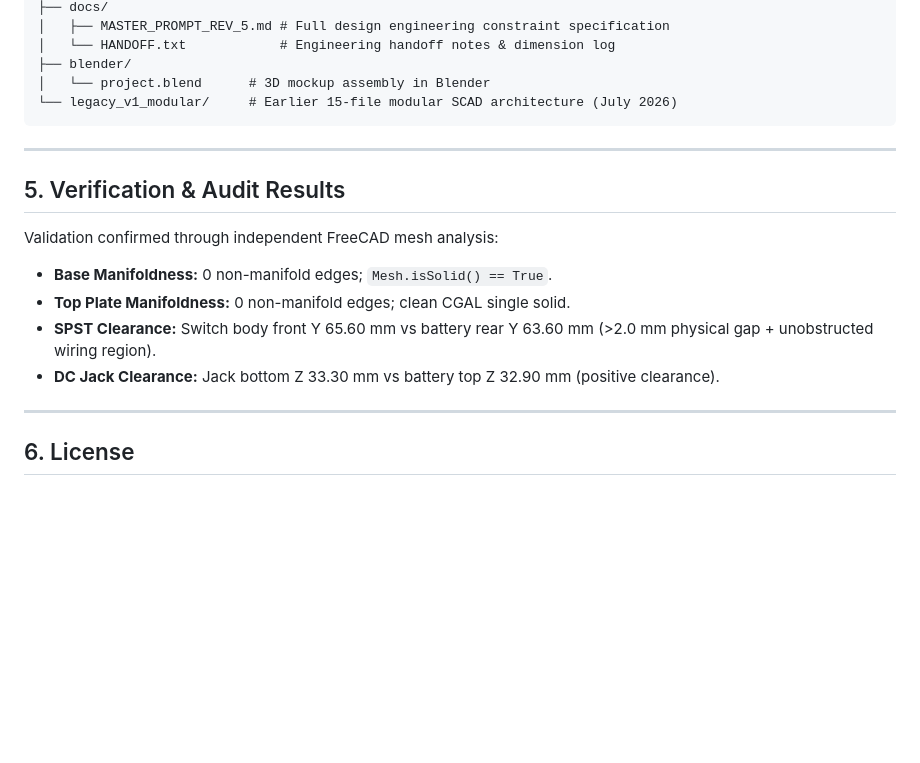
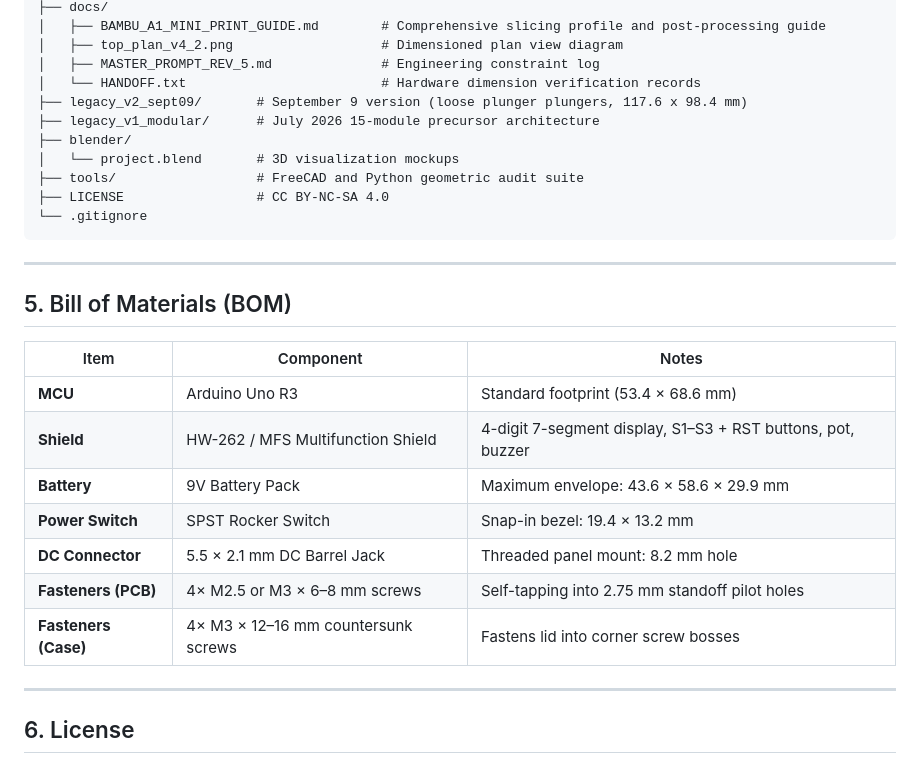
Before and after one commit to tumesh007/arduino-multifunction-shield-case, a Markdown page: README.md, the part around one of its changes. Rendered like a GitHub page; blank space fills up the shorter version.

````diff
--- a/README.md
+++ b/README.md
@@ -70,20 +89,30 @@ Verified and validated via OpenSCAD CGAL mesh audits and FreeCAD 1.1.3 manifold
 ├── docs/
-│   ├── MASTER_PROMPT_REV_5.md # Full design engineering constraint specification
-│   └── HANDOFF.txt            # Engineering handoff notes & dimension log
+│   ├── BAMBU_A1_MINI_PRINT_GUIDE.md        # Comprehensive slicing profile and post-processing guide
+│   ├── top_plan_v4_2.png                   # Dimensioned plan view diagram
+│   ├── MASTER_PROMPT_REV_5.md              # Engineering constraint log
+│   └── HANDOFF.txt                         # Hardware dimension verification records
+├── legacy_v2_sept09/       # September 9 version (loose plunger plungers, 117.6 x 98.4 mm)
+├── legacy_v1_modular/      # July 2026 15-module precursor architecture
 ├── blender/
-│   └── project.blend      # 3D mockup assembly in Blender
-└── legacy_v1_modular/     # Earlier 15-file modular SCAD architecture (July 2026)
+│   └── project.blend       # 3D visualization mockups
+├── tools/                  # FreeCAD and Python geometric audit suite
+├── LICENSE                 # CC BY-NC-SA 4.0
+└── .gitignore
 ```
 
 ---
 
-## 5. Verification & Audit Results
+## 5. Bill of Materials (BOM)
 
-Validation confirmed through independent FreeCAD mesh analysis:
-- **Base Manifoldness:** 0 non-manifold edges; `Mesh.isSolid() == True`.
-- **Top Plate Manifoldness:** 0 non-manifold edges; clean CGAL single solid.
-- **SPST Clearance:** Switch body front Y 65.60 mm vs battery rear Y 63.60 mm (>2.0 mm physical gap + unobstructed wiring region).
-- **DC Jack Clearance:** Jack bottom Z 33.30 mm vs battery top Z 32.90 mm (positive clearance).
+| Item | Component | Notes |
+|---|---|---|
+| **MCU** | Arduino Uno R3 | Standard footprint (53.4 × 68.6 mm) |
+| **Shield** | HW-262 / MFS Multifunction Shield | 4-digit 7-segment display, S1–S3 + RST buttons, pot, buzzer |
+| **Battery** | 9V Battery Pack | Maximum envelope: 43.6 × 58.6 × 29.9 mm |
+| **Power Switch** | SPST Rocker Switch | Snap-in bezel: 19.4 × 13.2 mm |
+| **DC Connector**| 5.5 × 2.1 mm DC Barrel Jack | Threaded panel mount: 8.2 mm hole |
+| **Fasteners (PCB)** | 4× M2.5 or M3 × 6–8 mm screws | Self-tapping into 2.75 mm standoff pilot holes |
+| **Fasteners (Case)**| 4× M3 × 12–16 mm countersunk screws| Fastens lid into corner screw bosses |
 
 ---
 
````
Also changed, not shown: other parts of README.md (+63 -44 lines), docs/BAMBU_A1_MINI_PRINT_GUIDE.md (added, +64 -0 lines), docs/top_plan_v4_2.png (added), 21 other files.
